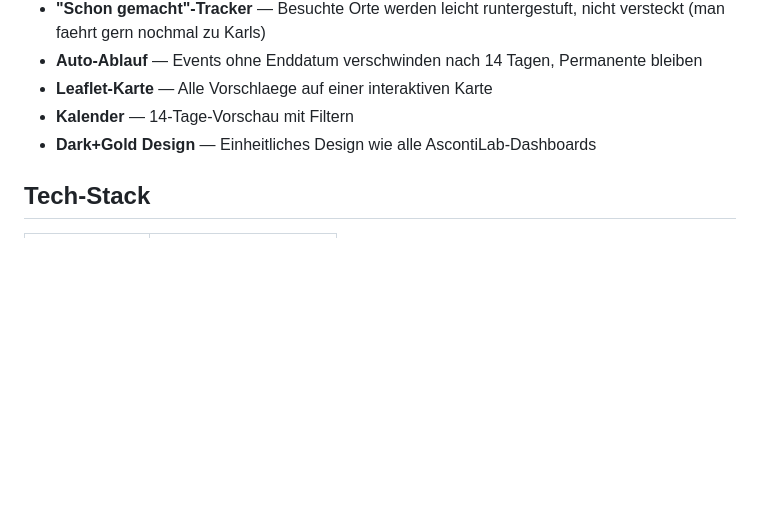
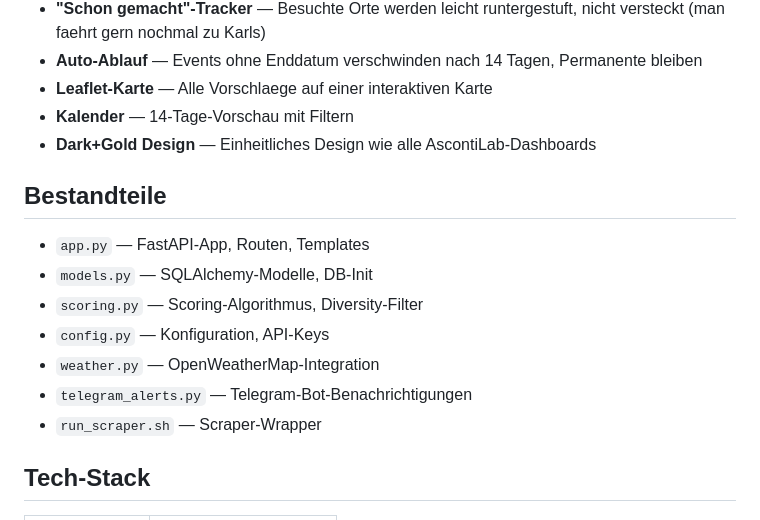
Before and after one commit to AscontiLab/family-activity-scout, a Markdown page: README.md, the part around the change. Rendered like a GitHub page; blank space fills up the shorter version.

Commit message:
Update README: Alle Python-Module dokumentiert
scoring.py, config.py, weather.py, telegram_alerts.py
waren nicht in der README gelistet.

Co-Authored-By: Claude Opus 4.6 (1M context) <noreply@anthropic.com>

```diff
--- a/README.md
+++ b/README.md
@@ -16,6 +16,16 @@ Schlaegt Veranstaltungen, Ausfluege und Aktivitaeten vor — lernt aus Feedback,
 - **Leaflet-Karte** — Alle Vorschlaege auf einer interaktiven Karte
 - **Kalender** — 14-Tage-Vorschau mit Filtern
 - **Dark+Gold Design** — Einheitliches Design wie alle AscontiLab-Dashboards
+
+## Bestandteile
+
+- `app.py` — FastAPI-App, Routen, Templates
+- `models.py` — SQLAlchemy-Modelle, DB-Init
+- `scoring.py` — Scoring-Algorithmus, Diversity-Filter
+- `config.py` — Konfiguration, API-Keys
+- `weather.py` — OpenWeatherMap-Integration
+- `telegram_alerts.py` — Telegram-Bot-Benachrichtigungen
+- `run_scraper.sh` — Scraper-Wrapper
 
 ## Tech-Stack
 
```
